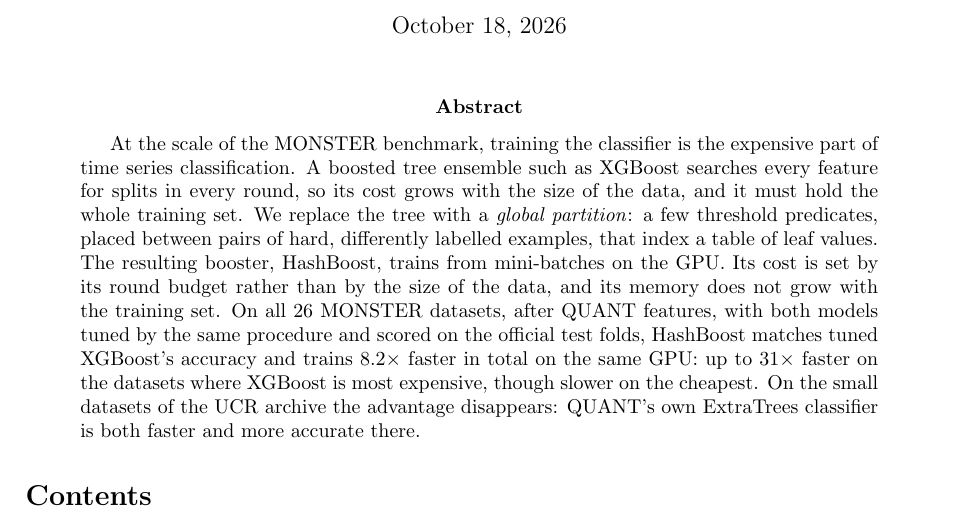
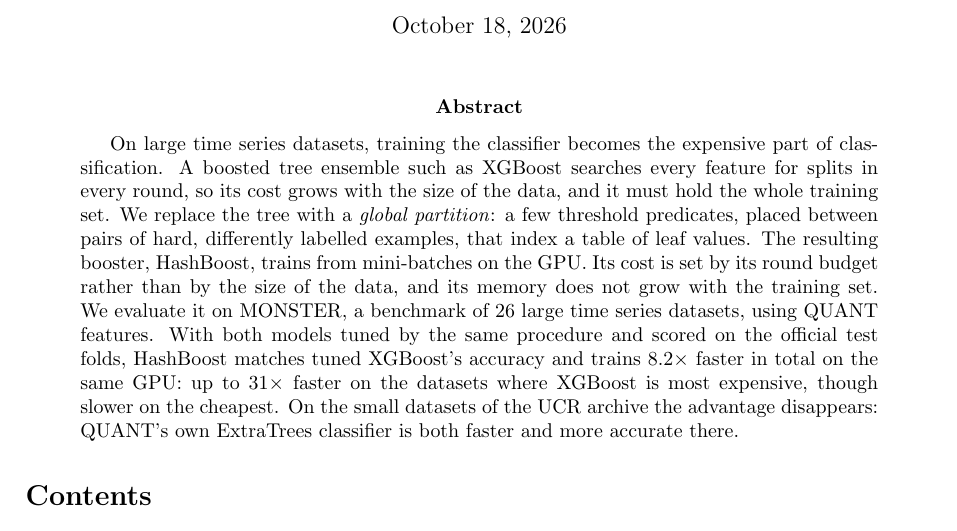
Before and after one commit to minip8/FIT2082, a LaTeX paper (paper/paper.tex): part of page 1 of 15, cut so that both start at the same text. Compiled offline with pdfLaTeX.

Commit message:
docs: open the abstract with the general problem (claude)
The abstract opened with "At the scale of the MONSTER benchmark", which framed
the problem as specific to one benchmark while the title is about large
datasets in general. It now opens with large time series datasets and
introduces MONSTER only as the evidence, with a short description for readers
who do not know it. The results sentence, which then had four clauses before
its subject, is split in two.

Co-Authored-By: Claude Opus 5.5 <noreply@anthropic.com>

```diff
--- a/paper/paper.tex
+++ b/paper/paper.tex
@@ -37,19 +37,18 @@
 
 % ==============================================================================
 \begin{abstract}
-    At the scale of the MONSTER benchmark, training the classifier is the
-    expensive part of time series classification. A boosted tree ensemble
-    such as XGBoost searches every feature for splits in every round, so its
-    cost grows with the size of the data, and it must hold the whole training
-    set. We replace the tree with a \emph{global partition}: a few threshold
+    On large time series datasets, training the classifier becomes the
+    expensive part of classification. A boosted tree ensemble such as XGBoost
+    searches every feature for splits in every round, so its cost grows with
+    the size of the data, and it must hold the whole training set. We replace the tree with a \emph{global partition}: a few threshold
     predicates, placed between pairs of hard, differently labelled examples,
     that index a table of leaf values. The resulting booster, HashBoost,
     trains from mini-batches on the GPU. Its cost is set by its round budget
     rather than by the size of the data, and its memory does not grow with
-    the training set. On all 26 MONSTER datasets, after QUANT features, with
-    both models tuned by the same procedure and scored on the official test
-    folds, HashBoost matches tuned XGBoost's accuracy and trains
-    8.2$\times$ faster in total on the same GPU: up to 31$\times$ faster on
+    the training set. We evaluate it on MONSTER, a benchmark of 26 large time
+    series datasets, using QUANT features. With both models tuned by the same
+    procedure and scored on the official test folds, HashBoost matches tuned
+    XGBoost's accuracy and trains 8.2$\times$ faster in total on the same GPU: up to 31$\times$ faster on
     the datasets where XGBoost is most expensive, though slower on the
     cheapest. On the small datasets of the UCR archive the advantage
     disappears: QUANT's own ExtraTrees classifier is both faster and more
```
Also changed, not shown: paper/paper.pdf.
